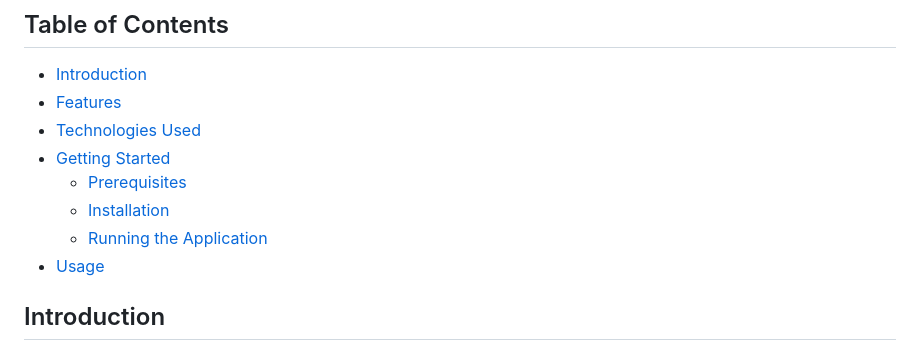
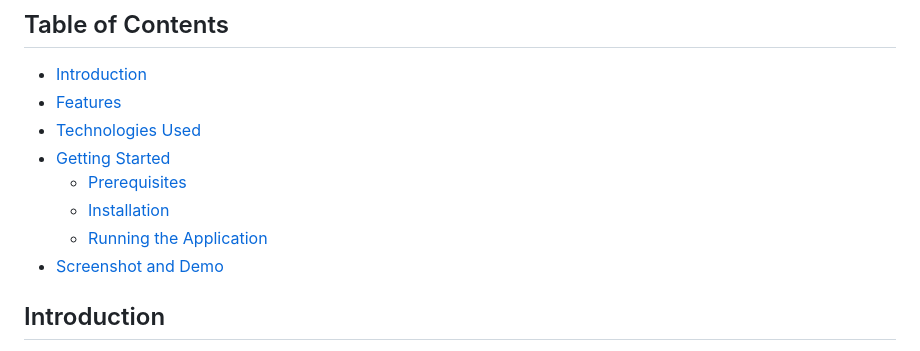
Before and after one commit to hieuletainguyen/DeltahackXI, a Markdown page: README.md, the part around the change printed below. Rendered like a GitHub page.

```diff
--- a/README.md
+++ b/README.md
@@ -9,7 +9,7 @@
   - [Prerequisites](#prerequisites)
   - [Installation](#installation)
   - [Running the Application](#running-the-application)
-- [Usage](#usage)
+- [Screenshot and Demo](#screenshot-and-demo)
 
 
 ## Introduction
```
Also changed, not shown: other parts of README.md (+22 -0 lines).
